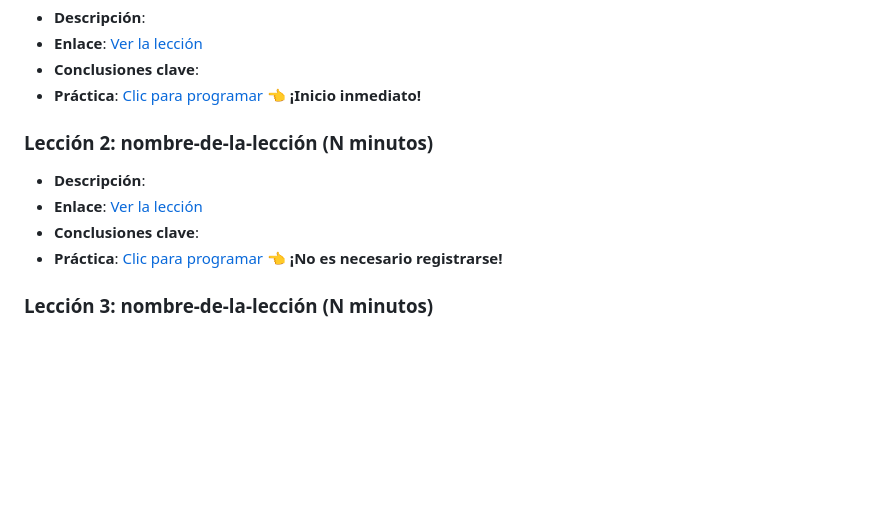
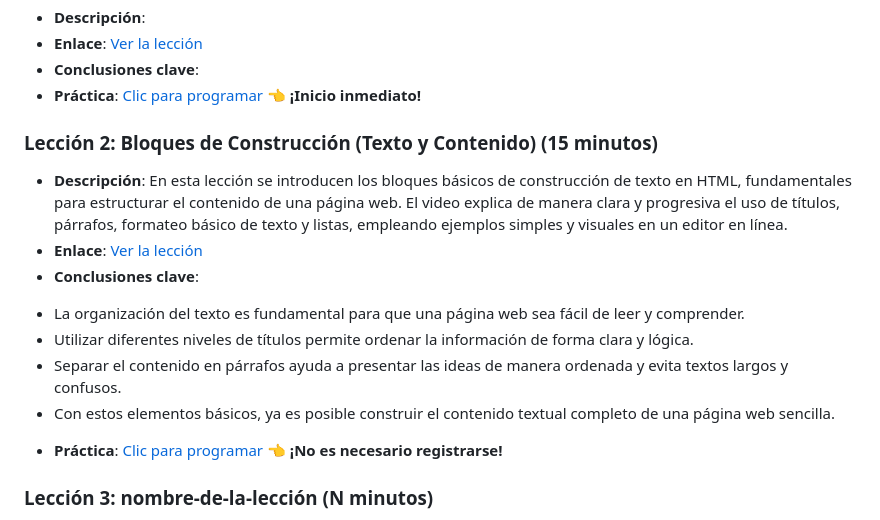
Before and after one commit to BL-Aplicaciones-Web-1ASI0730-2610-12158/webdev-course-VantagePMO, a Markdown page: README.md, the part around the change. GitHub-like rendering; blank space fills up the shorter version.

Commit message:
update README: add lesson 2 building blocks.

```diff
--- a/README.md
+++ b/README.md
@@ -18,11 +18,17 @@ Este curso de 1 hora introduce a estudiantes de secundaria los fundamentos del d
 - **Conclusiones clave**:
 - **Práctica**: [Clic para programar]() 👈 **¡Inicio inmediato!**
 
-### Lección 2: nombre-de-la-lección (N minutos)
+### Lección 2: Bloques de Construcción (Texto y Contenido) (15 minutos)
 - **Descripción**:
-- **Enlace**: [Ver la lección]()
+En esta lección se introducen los bloques básicos de construcción de texto en HTML, fundamentales para estructurar el contenido de una página web.
+El video explica de manera clara y progresiva el uso de títulos, párrafos, formateo básico de texto y listas, empleando ejemplos simples y visuales en un editor en línea.
+- **Enlace**: [Ver la lección](https://youtu.be/Vl4T7Q8wqg4)
 - **Conclusiones clave**:
-- **Práctica**: [Clic para programar]() 👈 **¡No es necesario registrarse!**
+* La organización del texto es fundamental para que una página web sea fácil de leer y comprender.
+* Utilizar diferentes niveles de títulos permite ordenar la información de forma clara y lógica.
+* Separar el contenido en párrafos ayuda a presentar las ideas de manera ordenada y evita textos largos y confusos.
+* Con estos elementos básicos, ya es posible construir el contenido textual completo de una página web sencilla.
+- **Práctica**: [Clic para programar](https://codepen.io/omthwqfn-the-flexboxer/pen/wBgoQaK) 👈 **¡No es necesario registrarse!**
 
 ### Lección 3: nombre-de-la-lección (N minutos)
 - **Descripción**:
```
